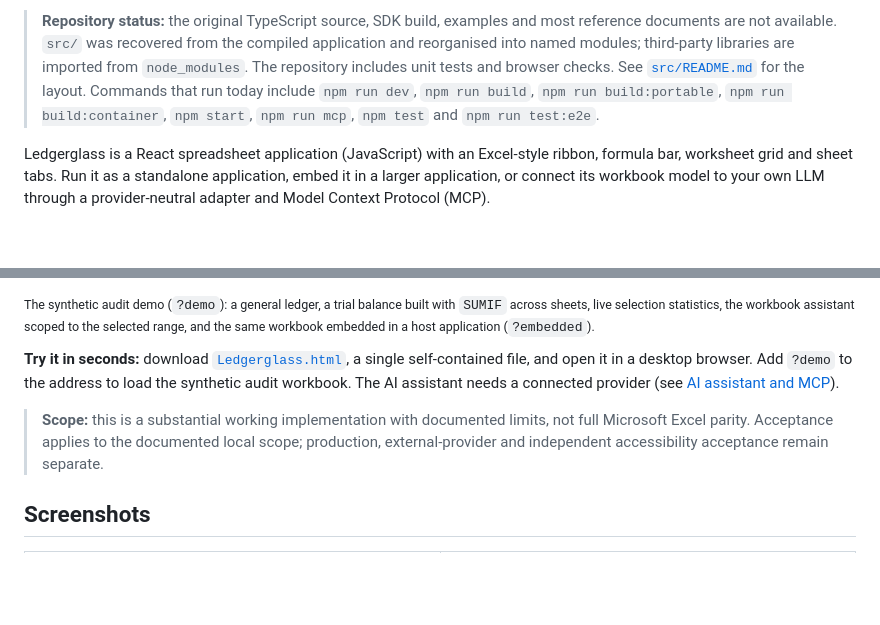
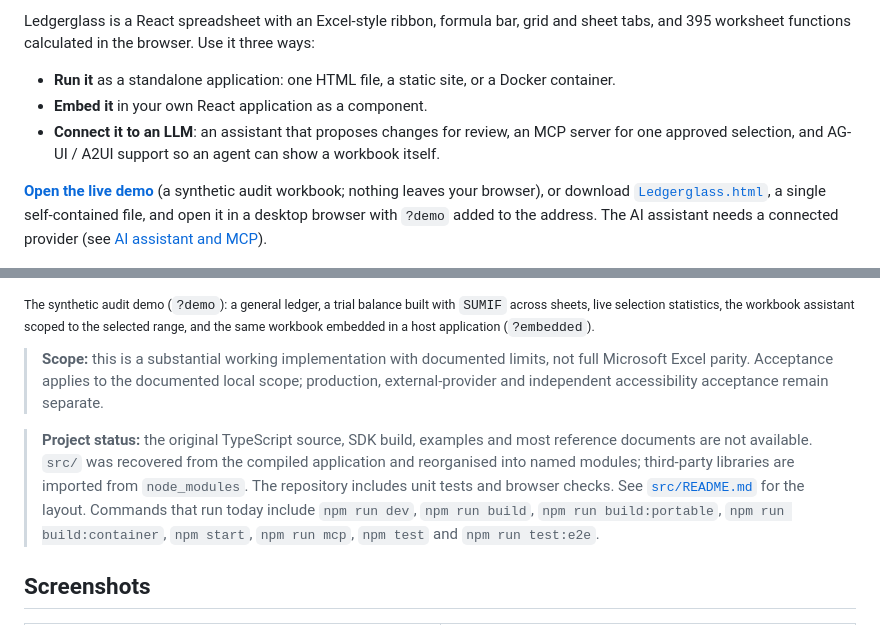
Before and after one commit to rbaran17/Ledgerglass-OpenWorkbookLLM, a Markdown page: README.md, 2 parts joined by grey strips. Drawn GitHub-style; blank space fills up the shorter version.

Commit message:
Prepare the repository for a public launch
- Publish dist/ to GitHub Pages as a live demo (needs Pages set to
  'GitHub Actions' in the repository settings)
- Lead the README with what the project does, a live demo link and
  licence badge; keep the project status note below the scope note
- Add package metadata (keywords, repository, homepage), build the
  library before packing and leave screenshots out of the package;
  the package stays private until its owner chooses to publish
- Add a 1280x640 social preview image

Co-Authored-By: Claude Fable 5.2 <noreply@anthropic.com>
Claude-Session: https://claude.ai/code/session_01DRZMBiYZGMqMg6wNdPPbA2

```diff
--- a/README.md
+++ b/README.md
@@ -6,7 +8,11 @@
 
-> **Repository status:** the original TypeScript source, SDK build, examples and most reference documents are not available. `src/` was recovered from the compiled application and reorganised into named modules; third-party libraries are imported from `node_modules`. The repository includes unit tests and browser checks. See [`src/README.md`](src/README.md) for the layout. Commands that run today include `npm run dev`, `npm run build`, `npm run build:portable`, `npm run build:container`, `npm start`, `npm run mcp`, `npm test` and `npm run test:e2e`.
+Ledgerglass is a React spreadsheet with an Excel-style ribbon, formula bar, grid and sheet tabs, and 395 worksheet functions calculated in the browser. Use it three ways:
 
-Ledgerglass is a React spreadsheet application (JavaScript) with an Excel-style ribbon, formula bar, worksheet grid and sheet tabs. Run it as a standalone application, embed it in a larger application, or connect its workbook model to your own LLM through a provider-neutral adapter and Model Context Protocol (MCP).
+- **Run it** as a standalone application: one HTML file, a static site, or a Docker container.
+- **Embed it** in your own React application as a component.
+- **Connect it to an LLM**: an assistant that proposes changes for review, an MCP server for one approved selection, and AG-UI / A2UI support so an agent can show a workbook itself.
+
+**[Open the live demo](https://rbaran17.github.io/Ledgerglass/?demo)** (a synthetic audit workbook; nothing leaves your browser), or download [`Ledgerglass.html`](Ledgerglass.html), a single self-contained file, and open it in a desktop browser with `?demo` added to the address. The AI assistant needs a connected provider (see [AI assistant and MCP](#ai-assistant-and-mcp)).
 
 ![Demo: general ledger, trial balance formulas, range statistics, the AI assistant panel and the embedded workbook](docs/assets/demo.gif)
 
@@ -14,11 +20,9 @@ Ledgerglass is a React spreadsheet application (JavaScript) with an Excel-style
 live selection statistics, the workbook assistant scoped to the selected range, and the same workbook embedded in a host
 application (<code>?embedded</code>).</sub>
 
-**Try it in seconds:** download [`Ledgerglass.html`](Ledgerglass.html), a single self-contained file, and open it in a
-desktop browser. Add `?demo` to the address to load the synthetic audit workbook. The AI assistant needs a connected
-provider (see [AI assistant and MCP](#ai-assistant-and-mcp)).
+> **Scope:** this is a substantial working implementation with documented limits, not full Microsoft Excel parity. Acceptance applies to the documented local scope; production, external-provider and independent accessibility acceptance remain separate.
 
-> **Scope:** this is a substantial working implementation with documented limits, not full Microsoft Excel parity. Acceptance applies to the documented local scope; production, external-provider and independent accessibility acceptance remain separate.
+> **Project status:** the original TypeScript source, SDK build, examples and most reference documents are not available. `src/` was recovered from the compiled application and reorganised into named modules; third-party libraries are imported from `node_modules`. The repository includes unit tests and browser checks. See [`src/README.md`](src/README.md) for the layout. Commands that run today include `npm run dev`, `npm run build`, `npm run build:portable`, `npm run build:container`, `npm start`, `npm run mcp`, `npm test` and `npm run test:e2e`.
 
 ## Screenshots
 
```
Also changed, not shown: other parts of README.md (+2 -0 lines), docs/assets/social-preview.png (added), 2 other files.
